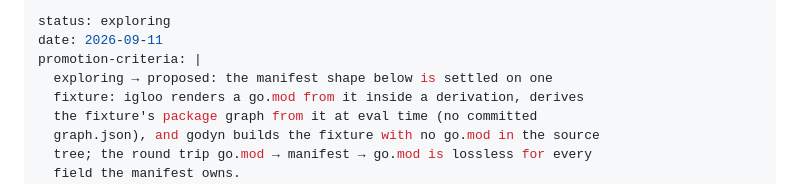
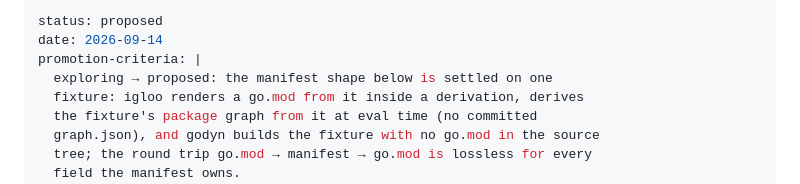
Before and after one commit to amarbel-llc/igloo, a Markdown page: docs/features/0008-nix-authoritative-go-modules.md, the part around the change. Drawn GitHub-style.

Commit message:
docs: promote FDR 0008 to proposed
Gate 1 is met and merged: go.nix renders go.mod and gomod2nix.toml in nix,
the graph is derived at eval time, godyn builds a go.mod-less fixture on
both backends, and go.mod -> manifest -> go.mod round-trips losslessly
(godyn-manifest-test).

:clown: Clown 0.4.4+1ba43a3 — https://code.linenisgreat.com/clown/commit/1ba43a39a1d5ba97b2533f9371036db2155890f8

```diff
--- a/docs/features/0008-nix-authoritative-go-modules.md
+++ b/docs/features/0008-nix-authoritative-go-modules.md
@@ -1,6 +1,6 @@
 ---
-status: exploring
-date: 2026-09-11
+status: proposed
+date: 2026-09-14
 promotion-criteria: |
   exploring → proposed: the manifest shape below is settled on one
   fixture: igloo renders a go.mod from it inside a derivation, derives
```
